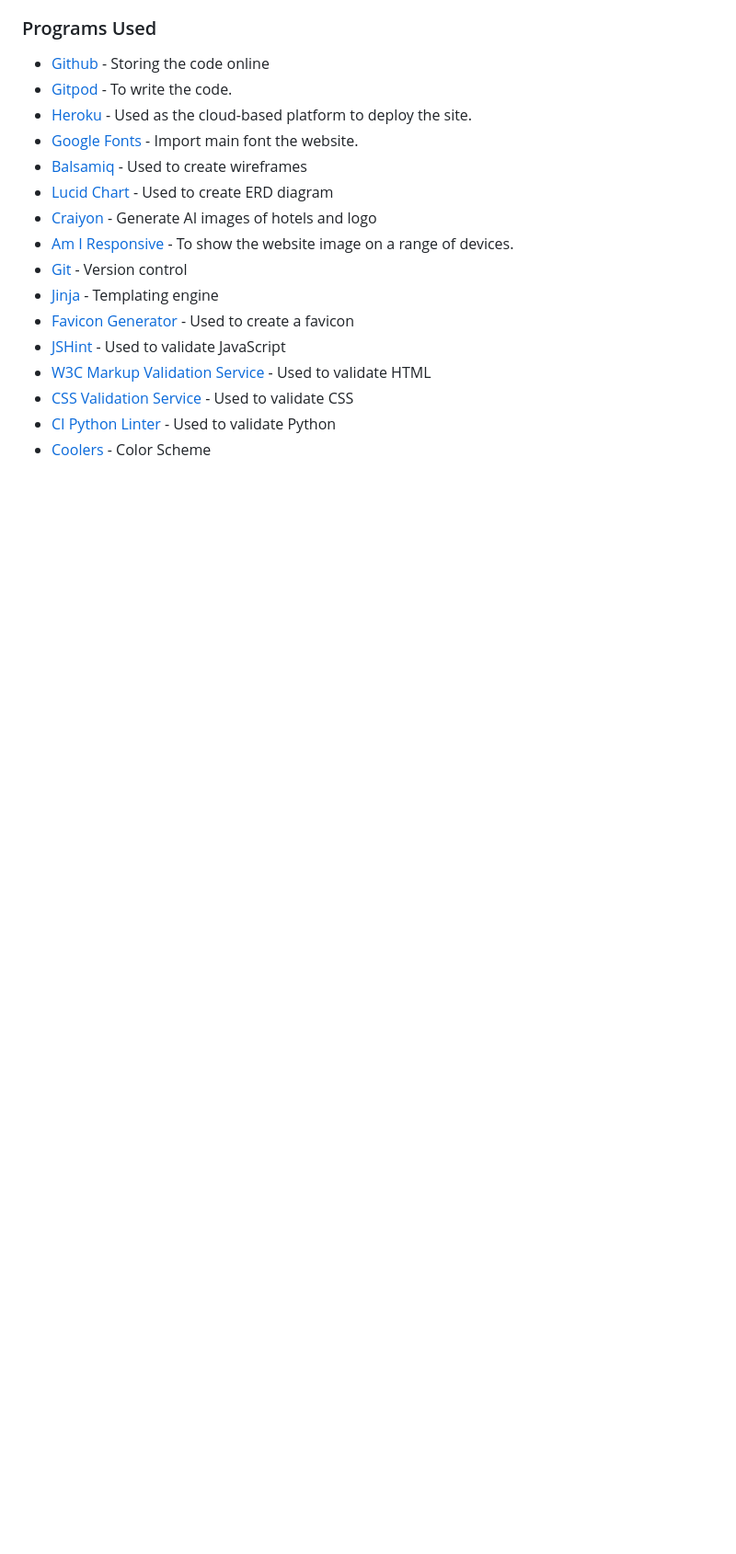
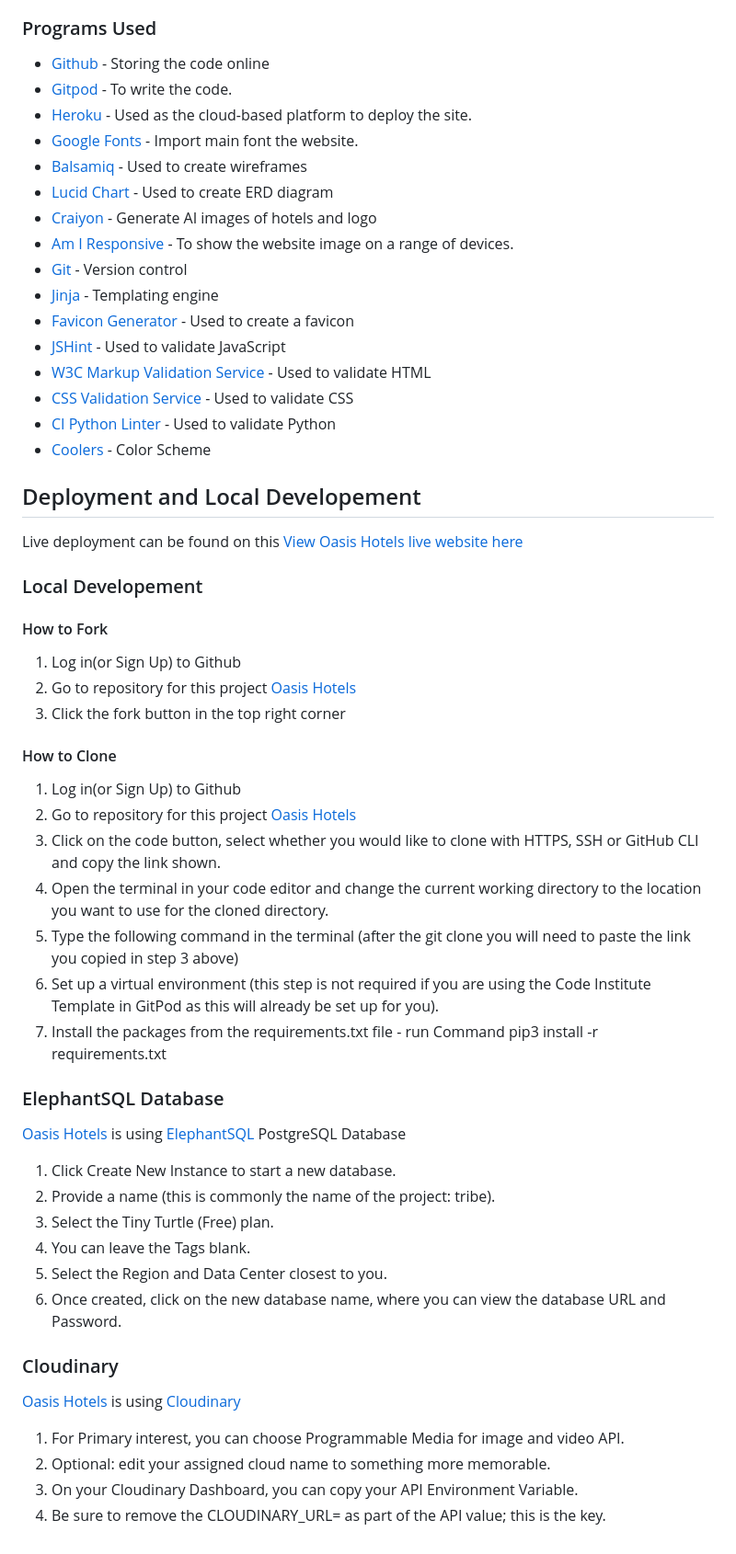
Before and after one commit to Marchopkins96/oasis-hotels, a Markdown page: README.md, the part around the change. Shown at 92% size. Rendered like a GitHub page; blank space fills up the shorter version.

Commit message:
Add deployment section

```diff
--- a/README.md
+++ b/README.md
@@ -454,3 +454,40 @@ This data scheme allows for the management of users, extras, hotels, and booking
 * [CSS Validation Service](https://jigsaw.w3.org/css-validator/) - Used to validate CSS
 * [CI Python Linter](https://pep8ci.herokuapp.com/#) - Used to validate Python
 * [Coolers](https://coolors.co/) - Color Scheme
+
+## Deployment and Local Developement
+
+Live deployment can be found on this [View Oasis Hotels live website here](https://oasis-hotels-a4728551ae39.herokuapp.com/)
+
+### Local Developement
+
+#### How to Fork
+1. Log in(or Sign Up) to Github
+2. Go to repository for this project [Oasis Hotels](https://oasis-hotels-a4728551ae39.herokuapp.com/)
+3. Click the fork button in the top right corner
+
+#### How to Clone
+1. Log in(or Sign Up) to Github
+2. Go to repository for this project [Oasis Hotels](https://github.com/Marchopkins96/oasis-hotels)
+3. Click on the code button, select whether you would like to clone with HTTPS, SSH or GitHub CLI and copy the link shown.
+4. Open the terminal in your code editor and change the current working directory to the location you want to use for the cloned directory.
+5. Type the following command in the terminal (after the git clone you will need to paste the link you copied in step 3 above)
+6. Set up a virtual environment (this step is not required if you are using the Code Institute Template in GitPod as this will already be set up for you).
+7. Install the packages from the requirements.txt file - run Command pip3 install -r requirements.txt
+
+### ElephantSQL Database
+[Oasis Hotels](https://github.com/Marchopkins96/oasis-hotels) is using [ElephantSQL](https://www.elephantsql.com/) PostgreSQL Database
+
+1. Click Create New Instance to start a new database.
+2. Provide a name (this is commonly the name of the project: tribe).
+3. Select the Tiny Turtle (Free) plan.
+4. You can leave the Tags blank.
+5. Select the Region and Data Center closest to you.
+6. Once created, click on the new database name, where you can view the database URL and Password.
+
+### Cloudinary
+[Oasis Hotels](https://github.com/Marchopkins96/oasis-hotels) is using [Cloudinary](https://cloudinary.com/)
+1. For Primary interest, you can choose Programmable Media for image and video API.
+2. Optional: edit your assigned cloud name to something more memorable.
+3. On your Cloudinary Dashboard, you can copy your API Environment Variable.
+4. Be sure to remove the CLOUDINARY_URL= as part of the API value; this is the key.
```
Also changed, not shown: TESTING.md (added).
